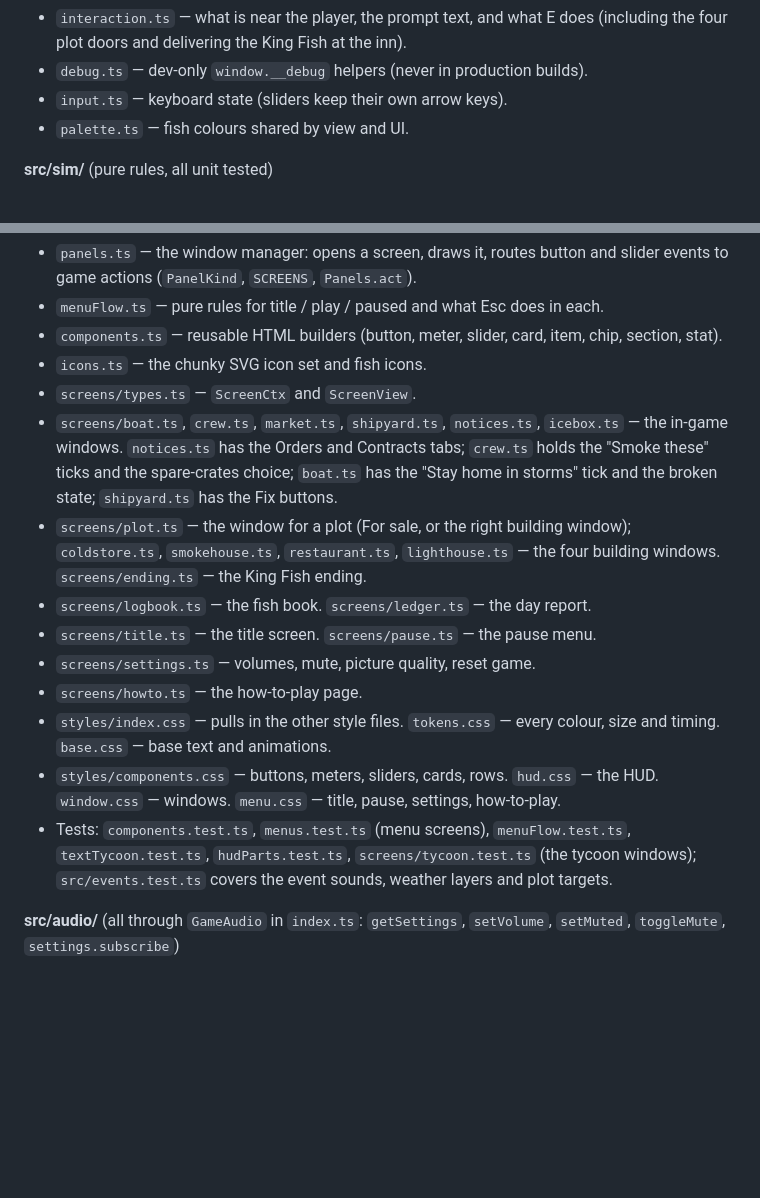
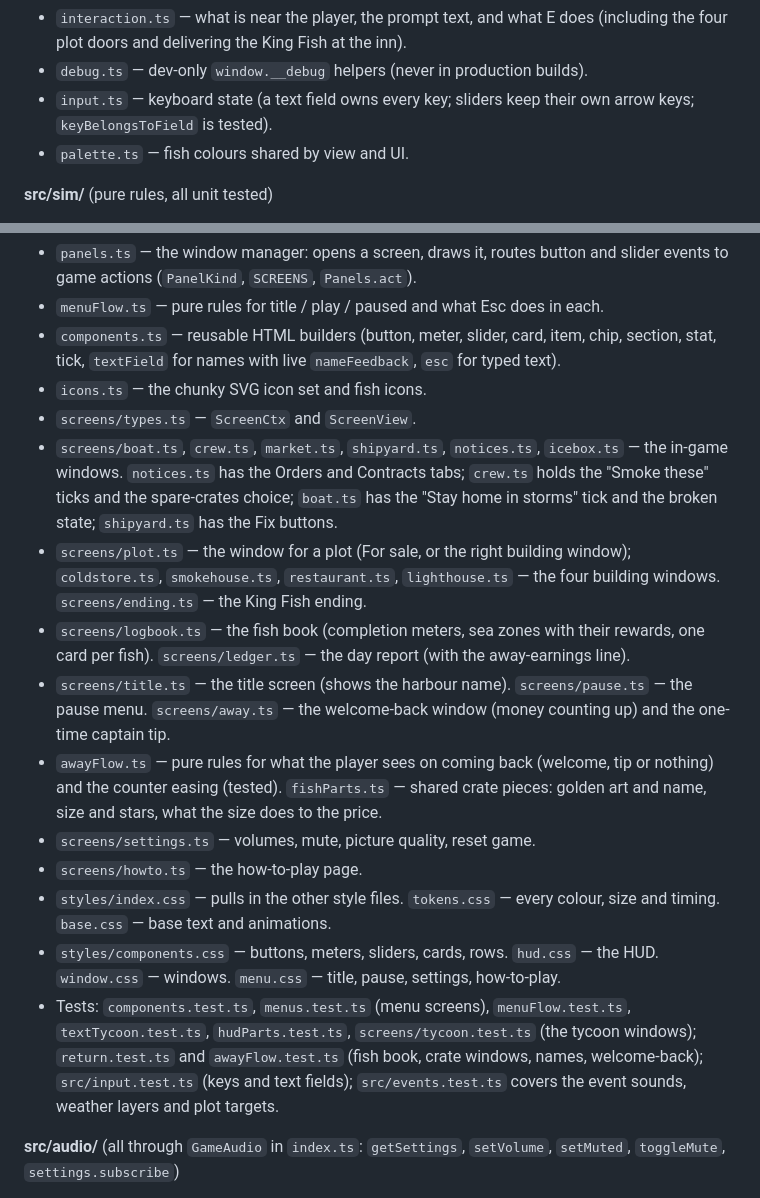
Before and after one commit to poolmoot/little-harbour, a Markdown page: AGENTS.md, 2 parts joined by grey strips. Rendered like a GitHub page; blank space fills up the shorter version.

Commit message:
Docs: code map and screens-done note for the return features
Co-Authored-By: Claude Sonnet 5.5 <noreply@anthropic.com>

```diff
--- a/AGENTS.md
+++ b/AGENTS.md
@@ -215,7 +215,7 @@ game bundle); `docs/superpowers/specs/` design notes.
 - `events.ts` — turns sim events into sounds, toasts, pop-ups and saves; also sets the rain, storm-wind and fog sound layers from the weather.
 - `interaction.ts` — what is near the player, the prompt text, and what E does (including the four plot doors and delivering the King Fish at the inn).
 - `debug.ts` — dev-only `window.__debug` helpers (never in production builds).
-- `input.ts` — keyboard state (sliders keep their own arrow keys).
+- `input.ts` — keyboard state (a text field owns every key; sliders keep their own arrow keys; `keyBelongsToField` is tested).
 - `palette.ts` — fish colours shared by view and UI.
 
 **src/sim/** (pure rules, all unit tested)
@@ -258,18 +258,19 @@ game bundle); `docs/superpowers/specs/` design notes.
 - `buildingParts.ts` — shared pieces of the building windows (upgrade row, which carried crates fit).
 - `panels.ts` — the window manager: opens a screen, draws it, routes button and slider events to game actions (`PanelKind`, `SCREENS`, `Panels.act`).
 - `menuFlow.ts` — pure rules for title / play / paused and what Esc does in each.
-- `components.ts` — reusable HTML builders (button, meter, slider, card, item, chip, section, stat).
+- `components.ts` — reusable HTML builders (button, meter, slider, card, item, chip, section, stat, tick, `textField` for names with live `nameFeedback`, `esc` for typed text).
 - `icons.ts` — the chunky SVG icon set and fish icons.
 - `screens/types.ts` — `ScreenCtx` and `ScreenView`.
 - `screens/boat.ts`, `crew.ts`, `market.ts`, `shipyard.ts`, `notices.ts`, `icebox.ts` — the in-game windows. `notices.ts` has the Orders and Contracts tabs; `crew.ts` holds the "Smoke these" ticks and the spare-crates choice; `boat.ts` has the "Stay home in storms" tick and the broken state; `shipyard.ts` has the Fix buttons.
 - `screens/plot.ts` — the window for a plot (For sale, or the right building window); `coldstore.ts`, `smokehouse.ts`, `restaurant.ts`, `lighthouse.ts` — the four building windows. `screens/ending.ts` — the King Fish ending.
-- `screens/logbook.ts` — the fish book. `screens/ledger.ts` — the day report.
-- `screens/title.ts` — the title screen. `screens/pause.ts` — the pause menu.
+- `screens/logbook.ts` — the fish book (completion meters, sea zones with their rewards, one card per fish). `screens/ledger.ts` — the day report (with the away-earnings line).
+- `screens/title.ts` — the title screen (shows the harbour name). `screens/pause.ts` — the pause menu. `screens/away.ts` — the welcome-back window (money counting up) and the one-time captain tip.
+- `awayFlow.ts` — pure rules for what the player sees on coming back (welcome, tip or nothing) and the counter easing (tested). `fishParts.ts` — shared crate pieces: golden art and name, size and stars, what the size does to the price.
 - `screens/settings.ts` — volumes, mute, picture quality, reset game.
 - `screens/howto.ts` — the how-to-play page.
 - `styles/index.css` — pulls in the other style files. `tokens.css` — every colour, size and timing. `base.css` — base text and animations.
 - `styles/components.css` — buttons, meters, sliders, cards, rows. `hud.css` — the HUD. `window.css` — windows. `menu.css` — title, pause, settings, how-to-play.
-- Tests: `components.test.ts`, `menus.test.ts` (menu screens), `menuFlow.test.ts`, `textTycoon.test.ts`, `hudParts.test.ts`, `screens/tycoon.test.ts` (the tycoon windows); `src/events.test.ts` covers the event sounds, weather layers and plot targets.
+- Tests: `components.test.ts`, `menus.test.ts` (menu screens), `menuFlow.test.ts`, `textTycoon.test.ts`, `hudParts.test.ts`, `screens/tycoon.test.ts` (the tycoon windows); `return.test.ts` and `awayFlow.test.ts` (fish book, crate windows, names, welcome-back); `src/input.test.ts` (keys and text fields); `src/events.test.ts` covers the event sounds, weather layers and plot targets.
 
 **src/audio/** (all through `GameAudio` in `index.ts`: `getSettings`, `setVolume`, `setMuted`, `toggleMute`, `settings.subscribe`)
 - `index.ts` — `GameAudio`, the one entry point; per-frame `update`, the M key, sound-effect calls.
```
Also changed, not shown: 1 other file.
